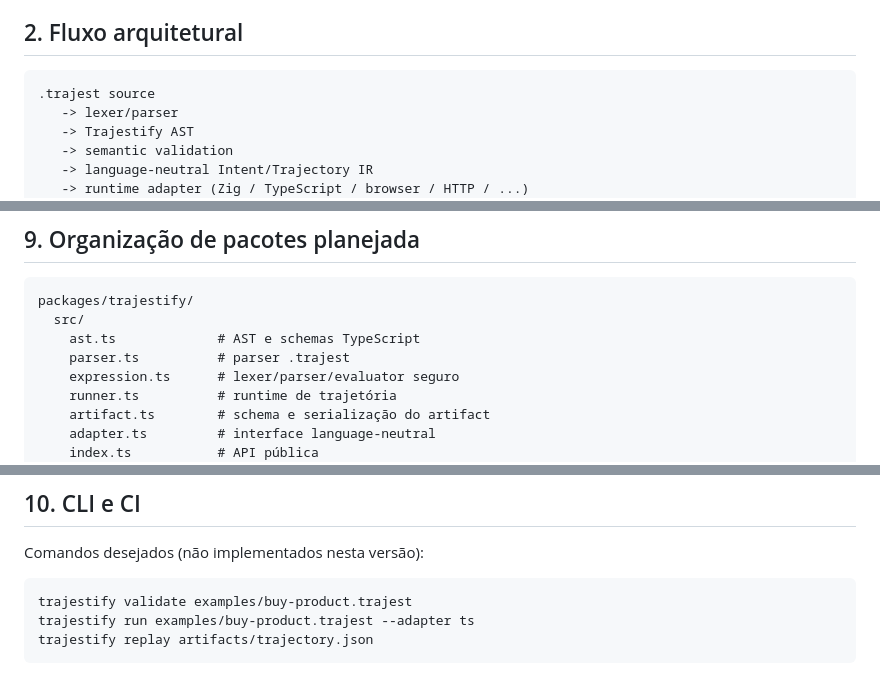
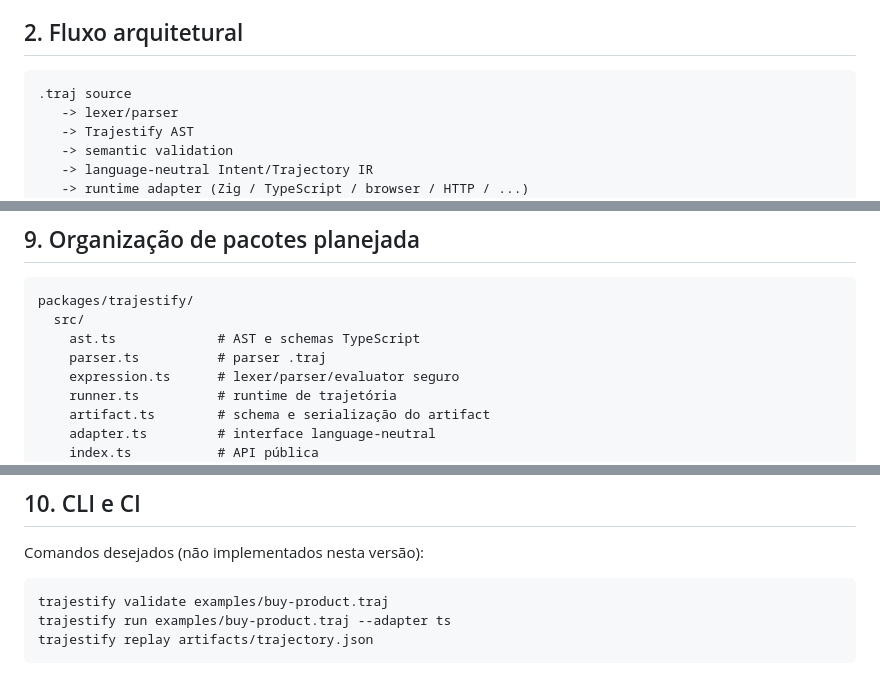
Before and after one commit to suissa/BDD.zig, a Markdown page: docs/Trajestify/README.md, 3 parts joined by grey strips. Drawn GitHub-style.

Commit message:
Update Trajestify references to .traj extension

````diff
--- a/docs/Trajestify/README.md
+++ b/docs/Trajestify/README.md
@@ -20,7 +20,7 @@ Trajestify nasce dentro de `BDD.zig`, mas seu contrato semântico não pertence
 ## 2. Fluxo arquitetural
 
 ```text
-.trajest source
+.traj source
    -> lexer/parser
    -> Trajestify AST
    -> semantic validation
@@ -284,7 +284,7 @@ A API é uma direção proposta; nomes e assinatura podem evoluir antes de publi
 packages/trajestify/
   src/
     ast.ts             # AST e schemas TypeScript
-    parser.ts          # parser .trajest
+    parser.ts          # parser .traj
     expression.ts      # lexer/parser/evaluator seguro
     runner.ts          # runtime de trajetória
     artifact.ts        # schema e serialização do artifact
@@ -303,8 +303,8 @@ Pacote inicial sugerido: `@trajestify/core`. A publicação npm não está confi
 Comandos desejados (não implementados nesta versão):
 
 ```sh
-trajestify validate examples/buy-product.trajest
-trajestify run examples/buy-product.trajest --adapter ts
+trajestify validate examples/buy-product.traj
+trajestify run examples/buy-product.traj --adapter ts
 trajestify replay artifacts/trajectory.json
 ```
 
````
Also changed, not shown: other parts of docs/Trajestify/README.md (+1 -1 lines).
